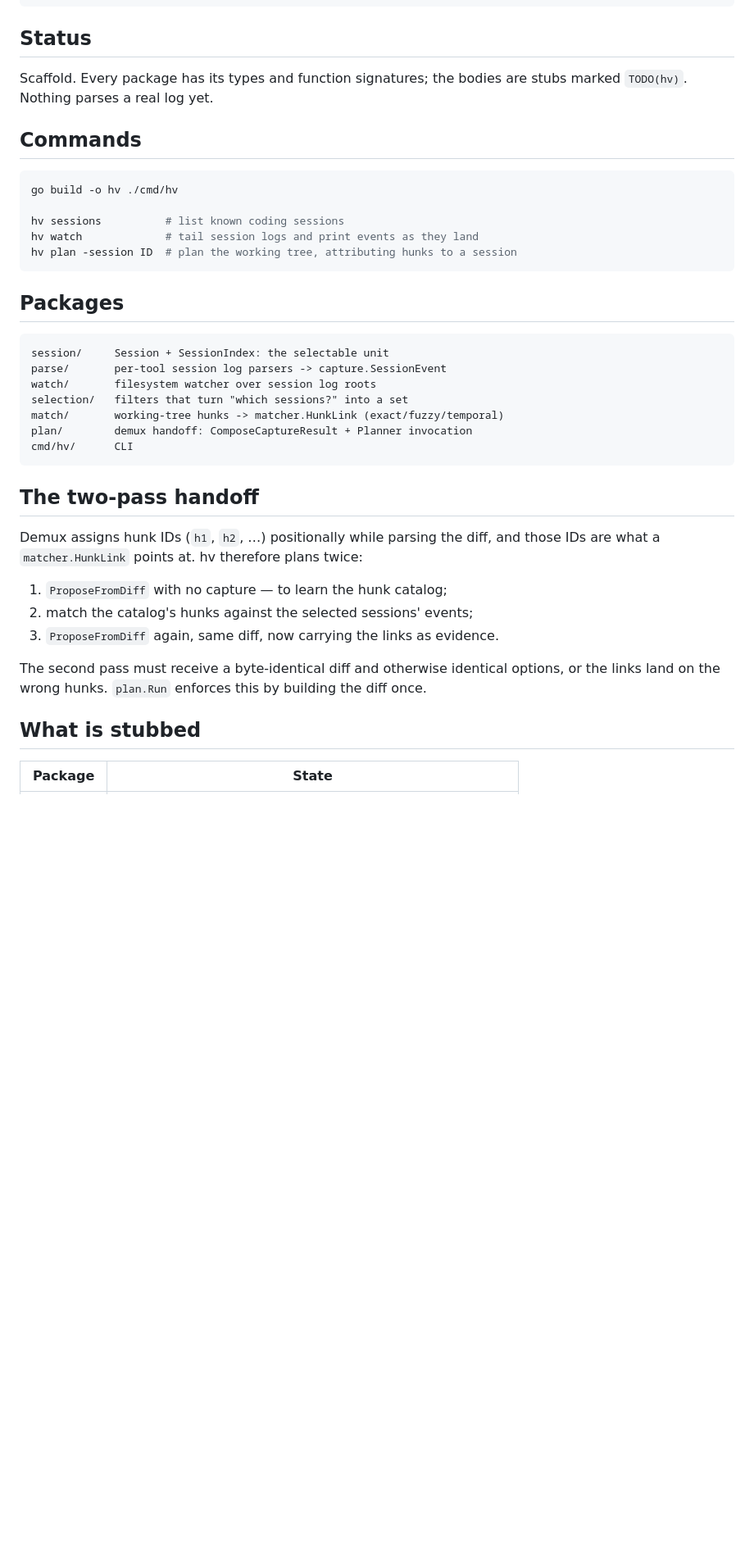
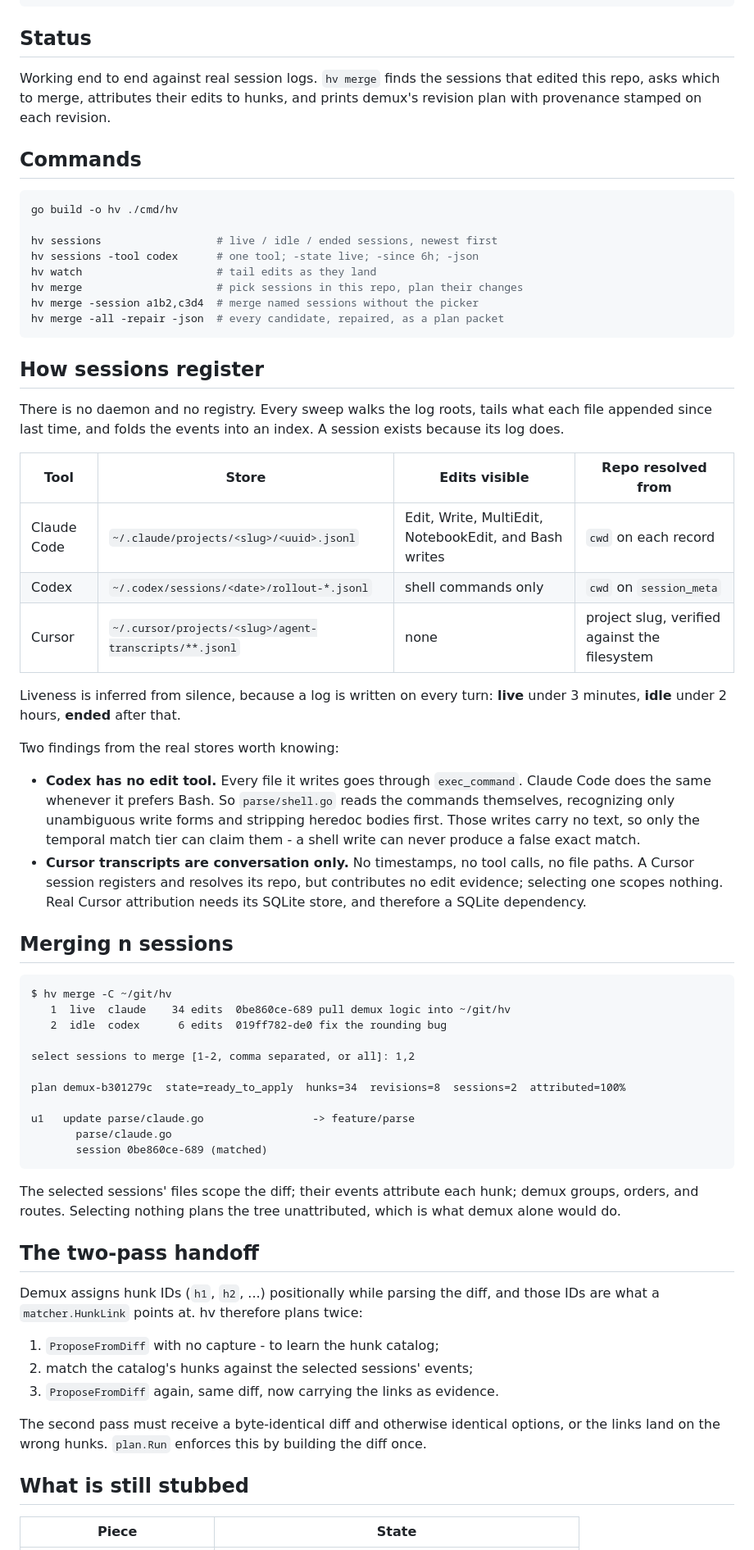
Before and after one commit to joelachance/hypervisor, a Markdown page: README.md, the part around one of its changes. Shown at 82% size. Drawn GitHub-style; blank space fills up the shorter version.

Commit message:
docs: document how sessions register and how merge works
Records the two findings that changed the design: Codex has no edit
tool, and Cursor transcripts carry no file paths.

Co-Authored-By: Claude Opus 5 (1M context) <noreply@anthropic.com>
Claude-Session: https://claude.ai/code/session_015UTfCchXua9m4zrixF7sRa

````diff
--- a/README.md
+++ b/README.md
@@ -19,37 +19,78 @@ session logs (claude/codex/cursor)
 
 ## Status
 
-Scaffold. Every package has its types and function signatures; the bodies are
-stubs marked `TODO(hv)`. Nothing parses a real log yet.
+Working end to end against real session logs. `hv merge` finds the sessions
+that edited this repo, asks which to merge, attributes their edits to hunks,
+and prints demux's revision plan with provenance stamped on each revision.
 
 ## Commands
 
 ```bash
 go build -o hv ./cmd/hv
 
-hv sessions          # list known coding sessions
-hv watch             # tail session logs and print events as they land
-hv plan -session ID  # plan the working tree, attributing hunks to a session
+hv sessions                  # live / idle / ended sessions, newest first
+hv sessions -tool codex      # one tool; -state live; -since 6h; -json
+hv watch                     # tail edits as they land
+hv merge                     # pick sessions in this repo, plan their changes
+hv merge -session a1b2,c3d4  # merge named sessions without the picker
+hv merge -all -repair -json  # every candidate, repaired, as a plan packet
 ```
 
-## Packages
+## How sessions register
+
+There is no daemon and no registry. Every sweep walks the log roots, tails
+what each file appended since last time, and folds the events into an index.
+A session exists because its log does.
+
+| Tool | Store | Edits visible | Repo resolved from |
+|---|---|---|---|
+| Claude Code | `~/.claude/projects/<slug>/<uuid>.jsonl` | Edit, Write, MultiEdit, NotebookEdit, and Bash writes | `cwd` on each record |
+| Codex | `~/.codex/sessions/<date>/rollout-*.jsonl` | shell commands only | `cwd` on `session_meta` |
+| Cursor | `~/.cursor/projects/<slug>/agent-transcripts/**.jsonl` | none | project slug, verified against the filesystem |
+
+Liveness is inferred from silence, because a log is written on every turn:
+**live** under 3 minutes, **idle** under 2 hours, **ended** after that.
+
+Two findings from the real stores worth knowing:
+
+- **Codex has no edit tool.** Every file it writes goes through
+  `exec_command`. Claude Code does the same whenever it prefers Bash. So
+  `parse/shell.go` reads the commands themselves, recognizing only
+  unambiguous write forms and stripping heredoc bodies first. Those writes
+  carry no text, so only the temporal match tier can claim them - a shell
+  write can never produce a false exact match.
+- **Cursor transcripts are conversation only.** No timestamps, no tool calls,
+  no file paths. A Cursor session registers and resolves its repo, but
+  contributes no edit evidence; selecting one scopes nothing. Real Cursor
+  attribution needs its SQLite store, and therefore a SQLite dependency.
+
+## Merging n sessions
 
 ```
-session/     Session + SessionIndex: the selectable unit
-parse/       per-tool session log parsers -> capture.SessionEvent
-watch/       filesystem watcher over session log roots
-selection/   filters that turn "which sessions?" into a set
-match/       working-tree hunks -> matcher.HunkLink (exact/fuzzy/temporal)
-plan/        demux handoff: ComposeCaptureResult + Planner invocation
-cmd/hv/      CLI
+$ hv merge -C ~/git/hv
+   1  live  claude    34 edits  0be860ce-689 pull demux logic into ~/git/hv
+   2  idle  codex      6 edits  019ff782-de0 fix the rounding bug
+
+select sessions to merge [1-2, comma separated, or all]: 1,2
+
+plan demux-b301279c  state=ready_to_apply  hunks=34  revisions=8  sessions=2  attributed=100%
+
+u1   update parse/claude.go                 -> feature/parse
+       parse/claude.go
+       session 0be860ce-689 (matched)
 ```
+
+The selected sessions' files scope the diff; their events attribute each hunk;
+demux groups, orders, and routes. Selecting nothing plans the tree
+unattributed, which is what demux alone would do.
 
 ## The two-pass handoff
 
-Demux assigns hunk IDs (`h1`, `h2`, …) positionally while parsing the diff, and
-those IDs are what a `matcher.HunkLink` points at. hv therefore plans twice:
+Demux assigns hunk IDs (`h1`, `h2`, ...) positionally while parsing the diff,
+and those IDs are what a `matcher.HunkLink` points at. hv therefore plans
+twice:
 
-1. `ProposeFromDiff` with no capture — to learn the hunk catalog;
+1. `ProposeFromDiff` with no capture - to learn the hunk catalog;
 2. match the catalog's hunks against the selected sessions' events;
 3. `ProposeFromDiff` again, same diff, now carrying the links as evidence.
 
@@ -57,7 +98,7 @@ The second pass must receive a byte-identical diff and otherwise identical
 options, or the links land on the wrong hunks. `plan.Run` enforces this by
 building the diff once.
 
-## What is stubbed
+## What is still stubbed
 
-| Package | State |
+| Piece | State |
 |---|---|
````
Also changed, not shown: other parts of README.md (+10 -21 lines).
